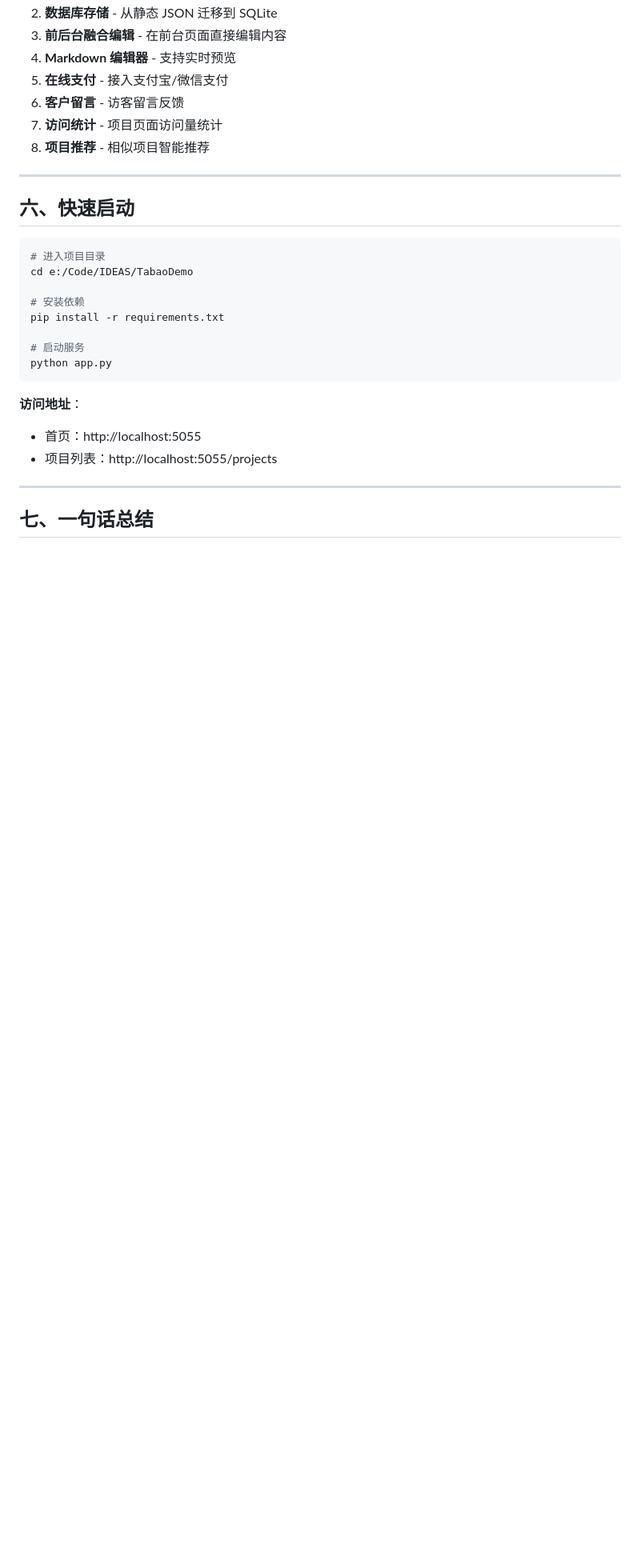
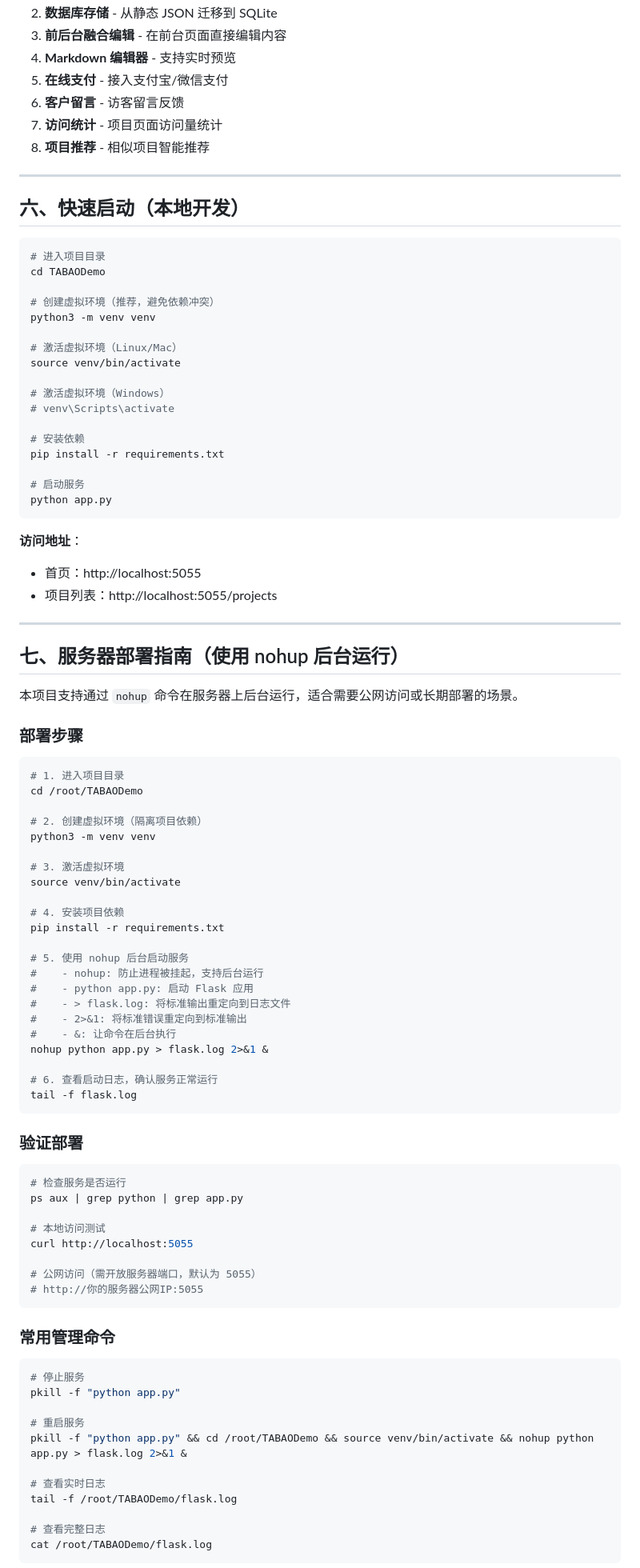
Before and after one commit to afrunk/TABAODemo, a Markdown page: README.md, the part around one of its changes. Shown at 80% size. GitHub-like rendering; blank space fills up the shorter version.

Commit message:
docs: 添加服务器部署指南（nohup 后台运行）
- 新增本地开发启动步骤
- 添加服务器部署完整流程（虚拟环境 + nohup）
- 添加常用管理命令（停止、重启、查看日志）
- 添加防火墙/安全组配置说明
- 所有命令均添加详细注释

Co-authored-by: Cursor <cursoragent@cursor.com>

````diff
--- a/README.md
+++ b/README.md
@@ -99,11 +99,20 @@ TabaoDemo/
 
 ---
 
-## 六、快速启动
+## 六、快速启动（本地开发）
 
 ```bash
 # 进入项目目录
-cd e:/Code/IDEAS/TabaoDemo
+cd TABAODemo
+
+# 创建虚拟环境（推荐，避免依赖冲突）
+python3 -m venv venv
+
+# 激活虚拟环境（Linux/Mac）
+source venv/bin/activate
+
+# 激活虚拟环境（Windows）
+# venv\Scripts\activate
 
 # 安装依赖
 pip install -r requirements.txt
@@ -118,4 +127,63 @@ python app.py
 
 ---
 
-## 七、一句话总结
+## 七、服务器部署指南（使用 nohup 后台运行）
+
+本项目支持通过 `nohup` 命令在服务器上后台运行，适合需要公网访问或长期部署的场景。
+
+### 部署步骤
+
+```bash
+# 1. 进入项目目录
+cd /root/TABAODemo
+
+# 2. 创建虚拟环境（隔离项目依赖）
+python3 -m venv venv
+
+# 3. 激活虚拟环境
+source venv/bin/activate
+
+# 4. 安装项目依赖
+pip install -r requirements.txt
+
+# 5. 使用 nohup 后台启动服务
+#    - nohup: 防止进程被挂起，支持后台运行
+#    - python app.py: 启动 Flask 应用
+#    - > flask.log: 将标准输出重定向到日志文件
+#    - 2>&1: 将标准错误重定向到标准输出
+#    - &: 让命令在后台执行
+nohup python app.py > flask.log 2>&1 &
+
+# 6. 查看启动日志，确认服务正常运行
+tail -f flask.log
+```
+
+### 验证部署
+
+```bash
+# 检查服务是否运行
+ps aux | grep python | grep app.py
+
+# 本地访问测试
+curl http://localhost:5055
+
+# 公网访问（需开放服务器端口，默认为 5055）
+# http://你的服务器公网IP:5055
+```
+
+### 常用管理命令
+
+```bash
+# 停止服务
+pkill -f "python app.py"
+
+# 重启服务
+pkill -f "python app.py" && cd /root/TABAODemo && source venv/bin/activate && nohup python app.py > flask.log 2>&1 &
+
+# 查看实时日志
+tail -f /root/TABAODemo/flask.log
+
+# 查看完整日志
+cat /root/TABAODemo/flask.log
+```
+
````
Also changed, not shown: other parts of README.md (+13 -0 lines).
